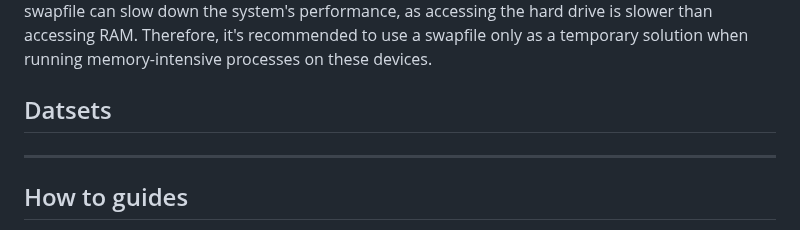
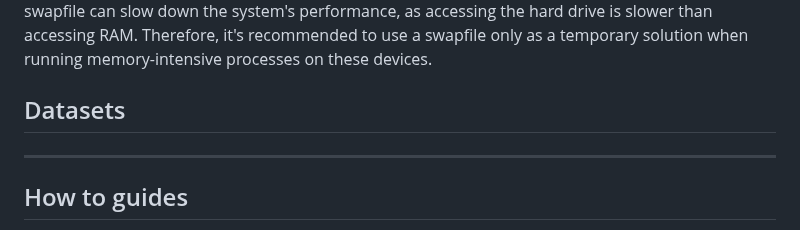
Before and after one commit to Sharif-Smart-and-Secure-Edge-Cloud-Lab/edge-mlops, a Markdown page: README.md, the part around the change. GitHub-like rendering.

```diff
--- a/README.md
+++ b/README.md
@@ -236,7 +236,7 @@ Another strategy is to reduce the batch size used during training. By using a sm
 
 One possible solution is to use a swapfile. A swapfile is a file on the system's hard drive that is used as virtual memory when the system runs out of physical RAM. When the system needs more memory than what is available in RAM, it swaps out the least-used memory pages to the swapfile, freeing up space in RAM for more important processes. However, it's important to note that using a swapfile can slow down the system's performance, as accessing the hard drive is slower than accessing RAM. Therefore, it's recommended to use a swapfile only as a temporary solution when running memory-intensive processes on these devices.
 
-## Datsets
+## Datasets
 
 
 ___
```
